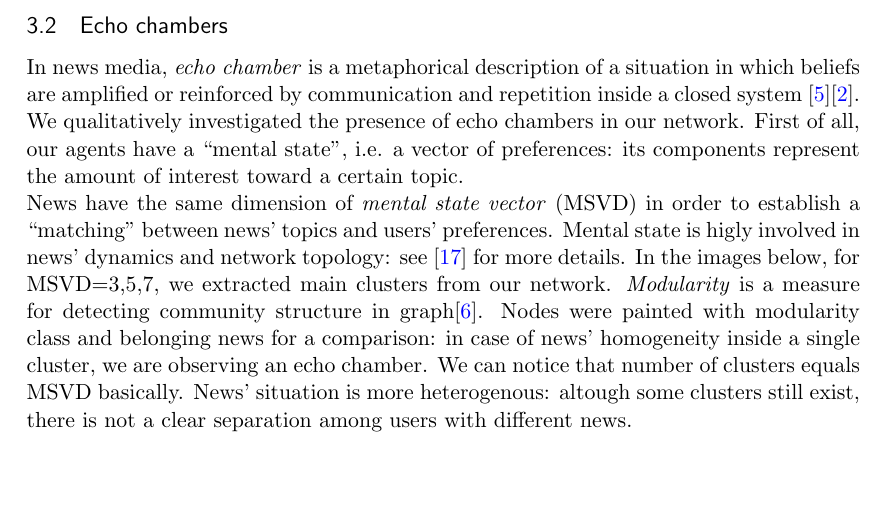
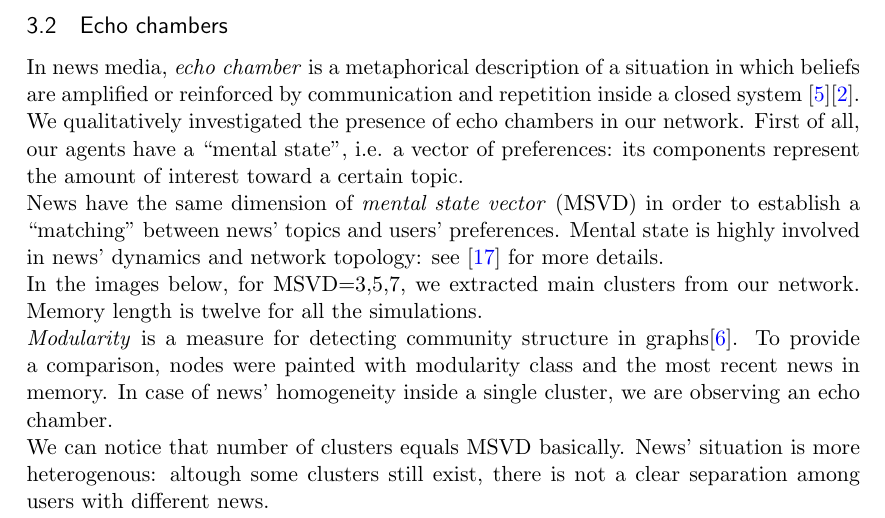
Before and after one commit to BFSteam/memory, a LaTeX paper (tex/Maggiora/data_analysis.tex, which reads tex/Maggiora/bubbles.tex): part of page 9 of 16, cut so that both start at the same text, the shorter picture padded with empty space. Compiled offline with pdfLaTeX.

Commit message:
added memory length in bubbles.tex

```diff
--- a/tex/Maggiora/bubbles.tex
+++ b/tex/Maggiora/bubbles.tex
@@ -3,12 +3,14 @@ In news media, \textit{echo chamber} is a metaphorical description of a situatio
 We qualitatively investigated the presence of echo chambers in our network.
 First of all, our agents have a ``mental  state'', i.e. a vector of preferences: its components represent the amount of interest toward a certain topic.\\
  News have the same dimension of \textit{mental state vector} (MSVD) in order to establish a ``matching'' between news' topics and users' preferences.
- Mental state is higly involved in news' dynamics and network topology: see \cite{ourpaper} for more details.
+ Mental state is highly involved in news' dynamics and network topology: see \cite{ourpaper} for more details.\\
  In the images below, for MSVD=3,5,7, we extracted main clusters from our network.
- \textit{Modularity} is a measure for detecting community structure in graph\cite{modulwiki}.
- Nodes were painted with modularity class and belonging news for a comparison: in case of news' homogeneity inside a single cluster, we are observing an echo chamber.
- We can notice that number of clusters equals MSVD basically.
- News' situation is more heterogenous: altough some clusters still exist, there is not a clear separation among users with different news.
+ Memory length is twelve for all the simulations.\\
+ \textit{Modularity} is a measure for detecting community structure in graphs\cite{modulwiki}.
+ To provide a comparison, nodes were painted with modularity class and the most recent news in memory.
+ In case of news' homogeneity inside a single cluster, we are observing an echo chamber.\\
+We can notice that number of clusters equals MSVD basically.
+News' situation is more heterogenous: altough some clusters still exist, there is not a clear separation among users with different news.
 
 
 \begin{figure}
```
